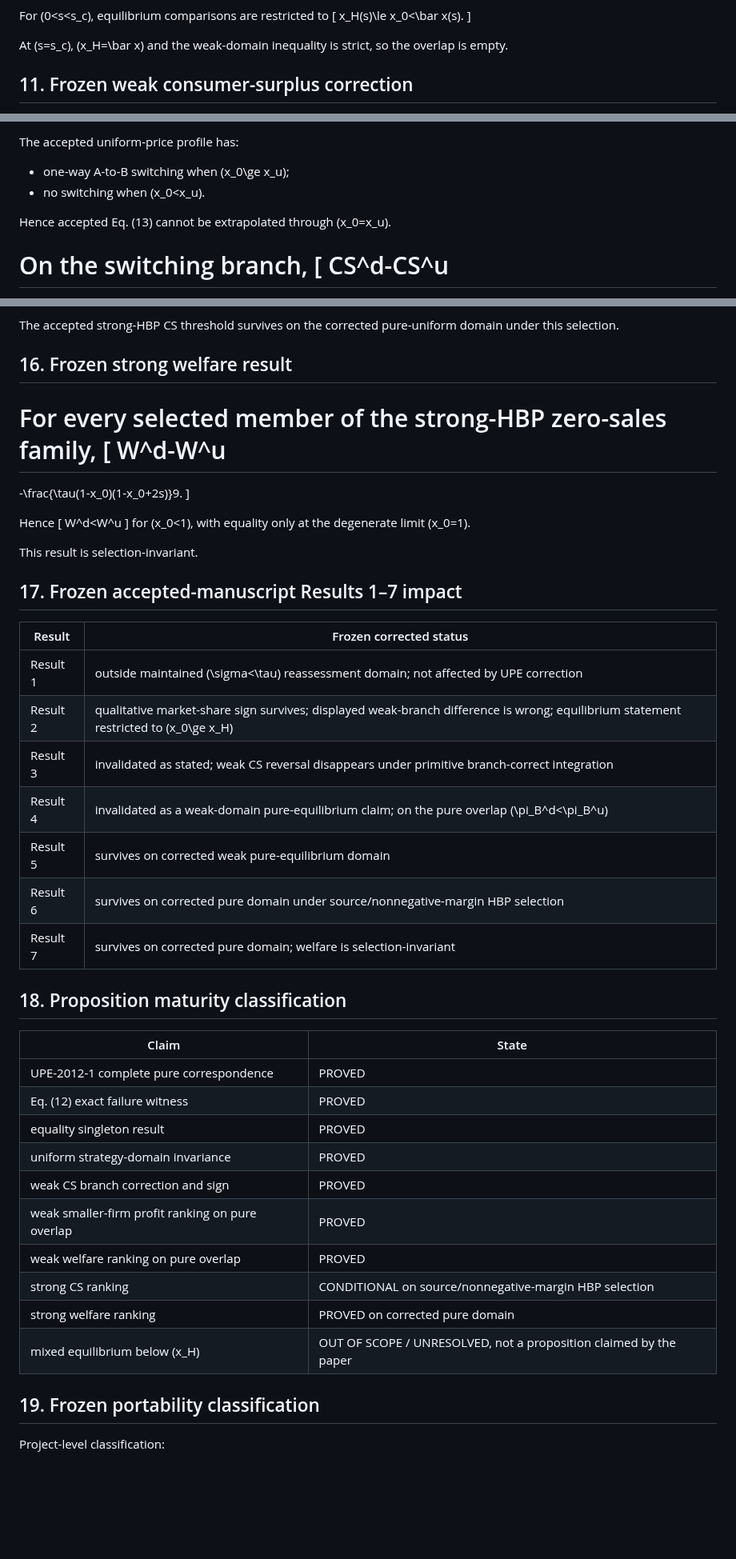
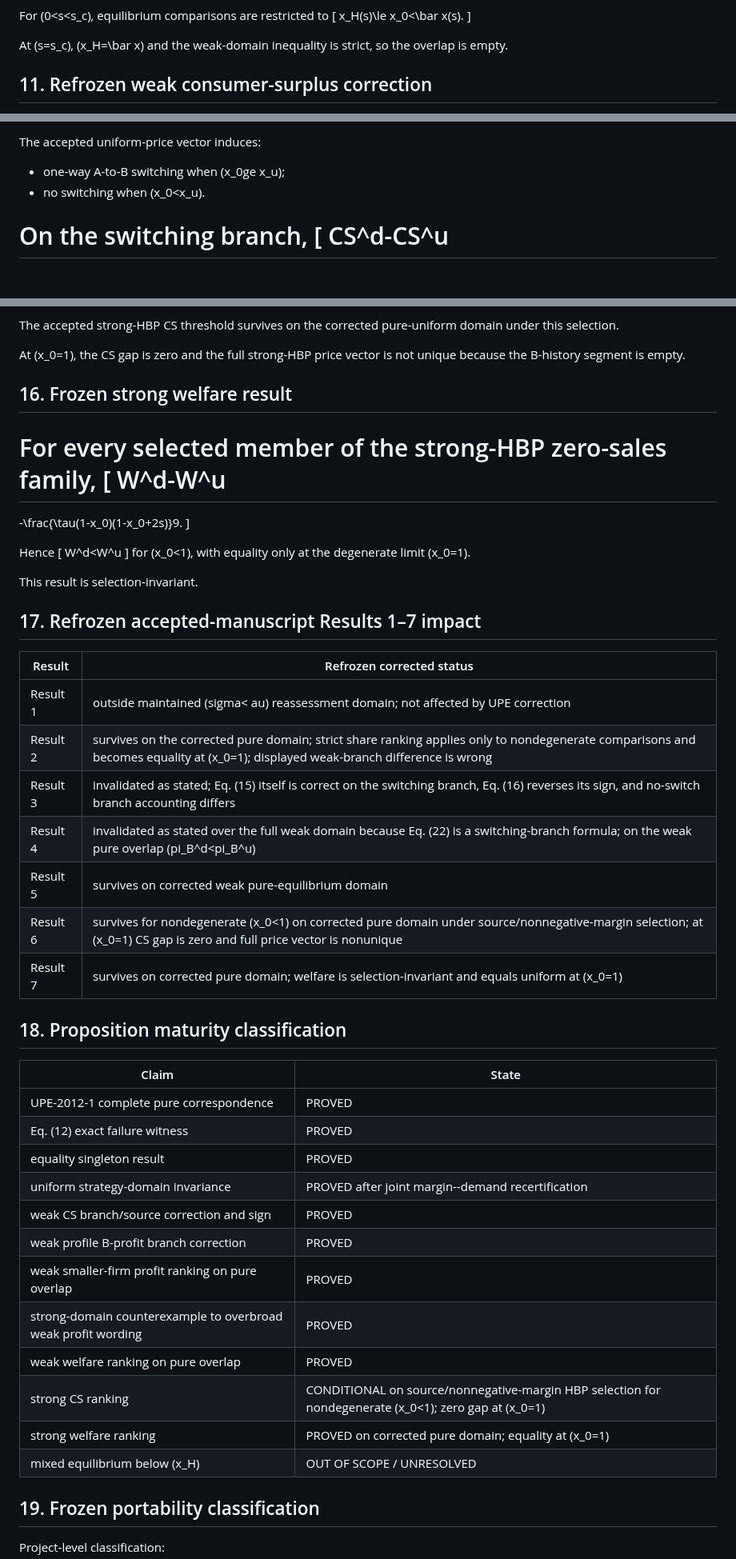
Before and after one commit to ryotamatsuki/gss-2012-hbpd-welfare-reassessment, a Markdown page: results/stage08_canonical_theory_freeze.md, 3 parts joined by grey strips. Shown at 80% size. GitHub-like rendering; blank space fills up the shorter version.

```diff
--- a/results/stage08_canonical_theory_freeze.md
+++ b/results/stage08_canonical_theory_freeze.md
@@ -246,6 +249,6 @@ x_H(s)\le x_0<\bar x(s).
 
 At \(s=s_c\), \(x_H=\bar x\) and the weak-domain inequality is strict, so the overlap is empty.
 
-## 11. Frozen weak consumer-surplus correction
+## 11. Refrozen weak consumer-surplus correction
 
 Let
@@ -255,12 +258,10 @@ x_u=\frac12+\frac{s}{6}.
 
-The accepted uniform-price profile has:
+The accepted uniform-price vector induces:
 
-- one-way A-to-B switching when \(x_0\ge x_u\);
-- no switching when \(x_0<x_u\).
-
-Hence accepted Eq. (13) cannot be extrapolated through \(x_0=x_u\).
+- one-way A-to-B switching when (x_0ge x_u);
+- no switching when (x_0<x_u).
 
 On the switching branch,
-\[
+[
 CS^d-CS^u
 =
@@ -366,5 +383,7 @@ CS^d-CS^u
 
 The accepted strong-HBP CS threshold survives on the corrected pure-uniform domain under this selection.
+
+At (x_0=1), the CS gap is zero and the full strong-HBP price vector is not unique because the B-history segment is empty.
 
 ## 16. Frozen strong welfare result
 
@@ -383,17 +402,17 @@ for \(x_0<1\), with equality only at the degenerate limit \(x_0=1\).
 
 This result is selection-invariant.
 
-## 17. Frozen accepted-manuscript Results 1–7 impact
+## 17. Refrozen accepted-manuscript Results 1–7 impact
 
-| Result | Frozen corrected status |
+| Result | Refrozen corrected status |
 |---|---|
-| Result 1 | outside maintained \(\sigma<\tau\) reassessment domain; not affected by UPE correction |
-| Result 2 | qualitative market-share sign survives; displayed weak-branch difference is wrong; equilibrium statement restricted to \(x_0\ge x_H\) |
-| Result 3 | invalidated as stated; weak CS reversal disappears under primitive branch-correct integration |
-| Result 4 | invalidated as a weak-domain pure-equilibrium claim; on the pure overlap \(\pi_B^d<\pi_B^u\) |
+| Result 1 | outside maintained (sigma<	au) reassessment domain; not affected by UPE correction |
+| Result 2 | survives on the corrected pure domain; strict share ranking applies only to nondegenerate comparisons and becomes equality at (x_0=1); displayed weak-branch difference is wrong |
+| Result 3 | invalidated as stated; Eq. (15) itself is correct on the switching branch, Eq. (16) reverses its sign, and no-switch branch accounting differs |
+| Result 4 | invalidated as stated over the full weak domain because Eq. (22) is a switching-branch formula; on the weak pure overlap (pi_B^d<pi_B^u) |
 | Result 5 | survives on corrected weak pure-equilibrium domain |
-| Result 6 | survives on corrected pure domain under source/nonnegative-margin HBP selection |
-| Result 7 | survives on corrected pure domain; welfare is selection-invariant |
+| Result 6 | survives for nondegenerate (x_0<1) on corrected pure domain under source/nonnegative-margin selection; at (x_0=1) CS gap is zero and full price vector is nonunique |
+| Result 7 | survives on corrected pure domain; welfare is selection-invariant and equals uniform at (x_0=1) |
 
 ## 18. Proposition maturity classification
 
@@ -402,13 +421,15 @@ This result is selection-invariant.
 | UPE-2012-1 complete pure correspondence | PROVED |
 | Eq. (12) exact failure witness | PROVED |
 | equality singleton result | PROVED |
-| uniform strategy-domain invariance | PROVED |
-| weak CS branch correction and sign | PROVED |
+| uniform strategy-domain invariance | PROVED after joint margin--demand recertification |
+| weak CS branch/source correction and sign | PROVED |
+| weak profile B-profit branch correction | PROVED |
 | weak smaller-firm profit ranking on pure overlap | PROVED |
+| strong-domain counterexample to overbroad weak profit wording | PROVED |
 | weak welfare ranking on pure overlap | PROVED |
-| strong CS ranking | CONDITIONAL on source/nonnegative-margin HBP selection |
-| strong welfare ranking | PROVED on corrected pure domain |
-| mixed equilibrium below \(x_H\) | OUT OF SCOPE / UNRESOLVED, not a proposition claimed by the paper |
+| strong CS ranking | CONDITIONAL on source/nonnegative-margin HBP selection for nondegenerate (x_0<1); zero gap at (x_0=1) |
+| strong welfare ranking | PROVED on corrected pure domain; equality at (x_0=1) |
+| mixed equilibrium below (x_H) | OUT OF SCOPE / UNRESOLVED |
 
 ## 19. Frozen portability classification
 
```
Also changed, not shown: other parts of results/stage08_canonical_theory_freeze.md (+101 -91 lines).
